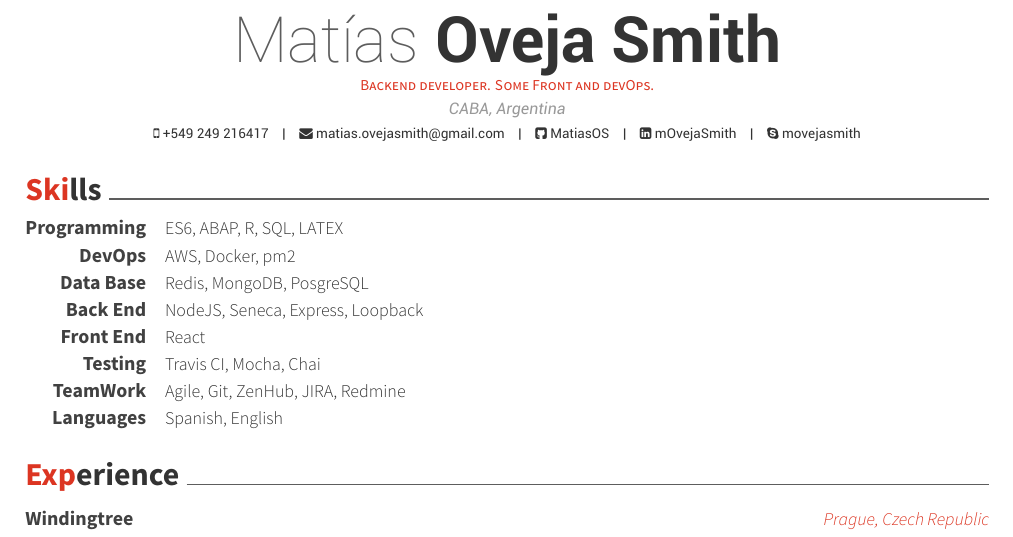
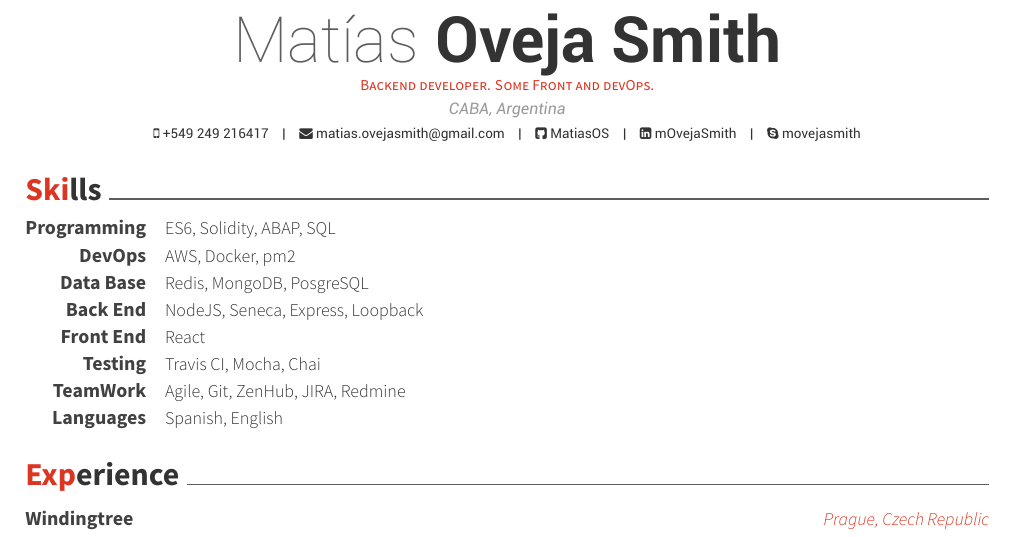
Before and after one commit to MatiasOS/cv, a LaTeX CV (eng/matias_oveja_smith.tex, which reads eng/cv-sections/skills.tex): part of page 1 of 2, cut so that both start at the same text. Compiled offline with XeLaTeX.

Commit message:
feat(Skills): add solidity

```diff
--- a/eng/cv-sections/skills.tex
+++ b/eng/cv-sections/skills.tex
@@ -13,7 +13,7 @@
 %------------------------------------------------
 \cvskill
 {Programming} % Category
-{ES6, ABAP, R, SQL, LATEX} % Skills
+{ES6, Solidity, ABAP, SQL} % Skills
 %------------------------------------------------
 \cvskill
 {DevOps} % Category
```
Also changed, not shown: eng/matias_oveja_smith.pdf.
